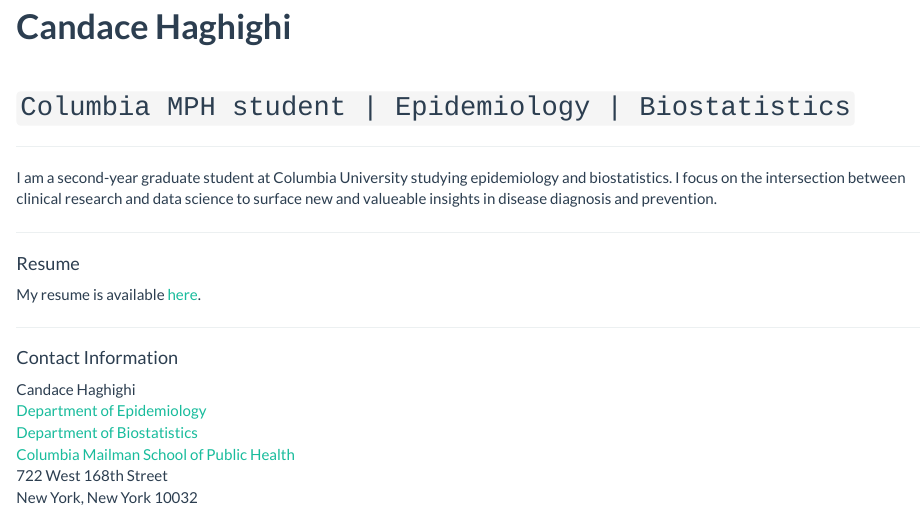
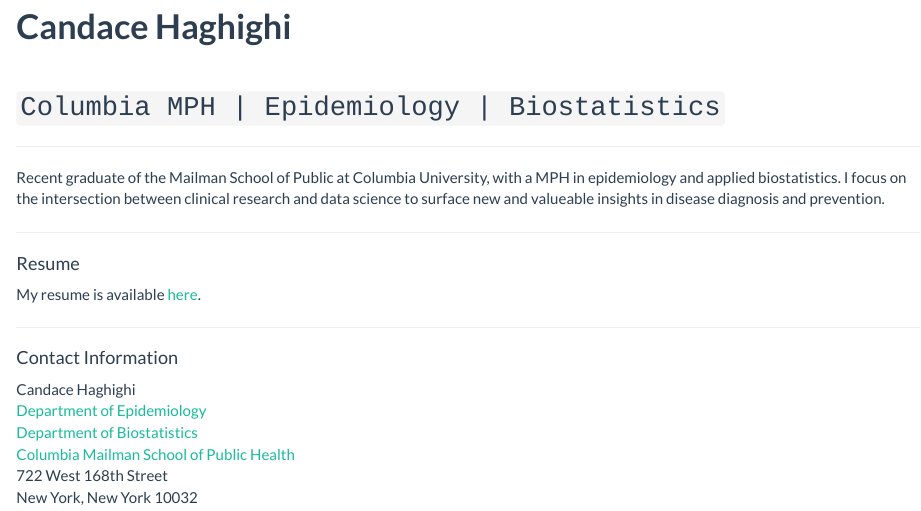
Before and after one commit to candacehaghighi/candacehaghighi.github.io, an R Markdown document (index.Rmd): the page in a window 1100 px wide, from 180 px down. Rendered offline with R 4.5, knitr and Pandoc, with nearby package versions; a font, style sheet, LaTeX package, included part or bibliography that could not be used is replaced or left out.

Commit message:
Language updates to index html and index Rmd.

```diff
--- a/index.Rmd
+++ b/index.Rmd
@@ -8,12 +8,12 @@
 # **Candace Haghighi**
 <br>
 
-## `Columbia MPH student | Epidemiology | Biostatistics`
+## `Columbia MPH | Epidemiology | Biostatistics`
 
 
 ***
 
-I am a second-year graduate student at Columbia University studying epidemiology and biostatistics. I focus on the intersection between clinical research and data science to surface new and valueable insights in disease diagnosis and prevention.
+Recent graduate of the Mailman School of Public at Columbia University, with a MPH in epidemiology and applied biostatistics. I focus on the intersection between clinical research and data science to surface new and valueable insights in disease diagnosis and prevention.
 
 ***
 
```
Also changed, not shown: index.html.
